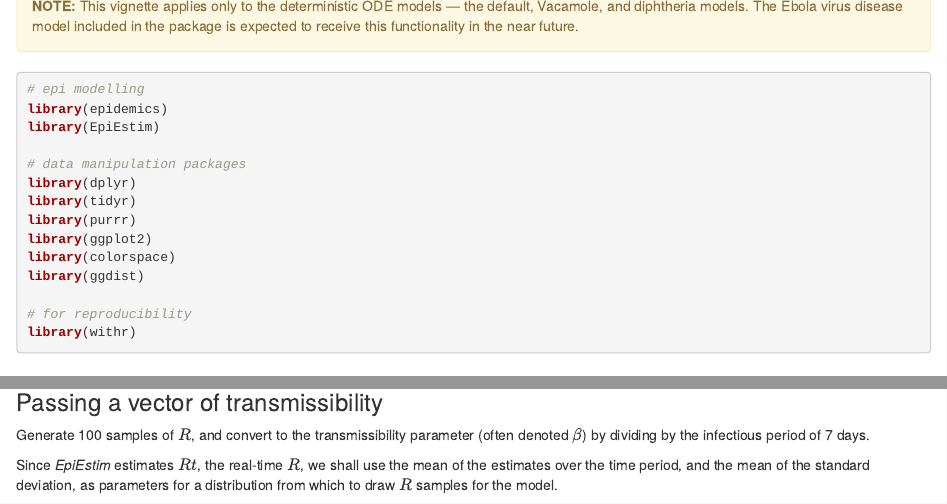
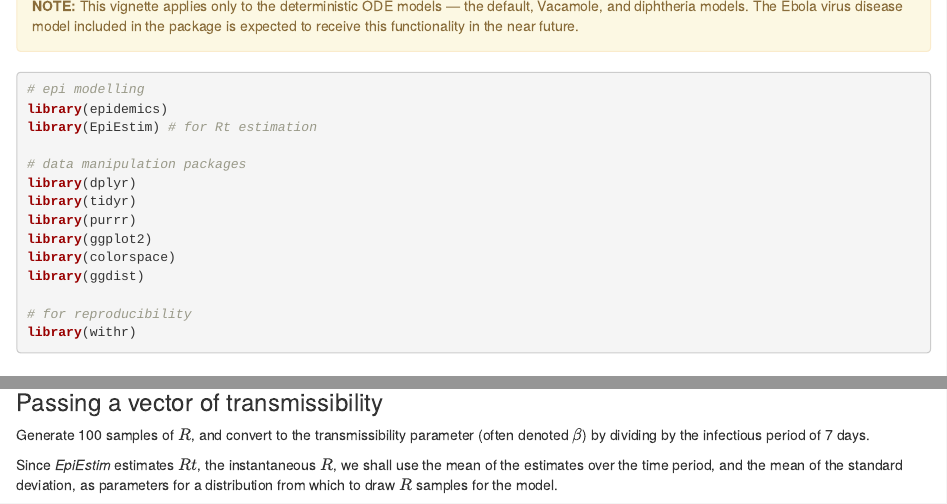
Before and after one commit to epiverse-trace/epidemics, an R Markdown document (vignettes/modelling_scenarios.Rmd): the page in a window 1100 px wide, from 310 px down, and a second part further down, joined at a grey line. Rendered offline with R 4.5, knitr and Pandoc, with nearby package versions; drawn as R Markdown's standard HTML page in place of the format the file asks for; some code elsewhere in the file could not run offline.

Commit message:
Add EpiEstim comment, correct R description

````diff
--- a/vignettes/modelling_scenarios.Rmd
+++ b/vignettes/modelling_scenarios.Rmd
@@ -46,7 +46,7 @@ The Ebola virus disease model included in the package is expected to receive thi
 ```{r setup}
 # epi modelling
 library(epidemics)
-library(EpiEstim)
+library(EpiEstim) # for Rt estimation
 
 # data manipulation packages
 library(dplyr)
@@ -149,7 +149,7 @@ plot(output_R, "R")
 
 Generate 100 samples of $R$, and convert to the transmissibility parameter (often denoted $\beta$) by dividing by the infectious period of 7 days.
 
-Since _EpiEstim_ estimates $Rt$, the real-time $R$, we shall use the mean of the estimates over the time period, and the mean of the standard deviation, as parameters for a distribution from which to draw $R$ samples for the model.
+Since _EpiEstim_ estimates $Rt$, the instantaneous $R$, we shall use the mean of the estimates over the time period, and the mean of the standard deviation, as parameters for a distribution from which to draw $R$ samples for the model.
 
 ```{r}
 # get mean mean and sd over time
````
